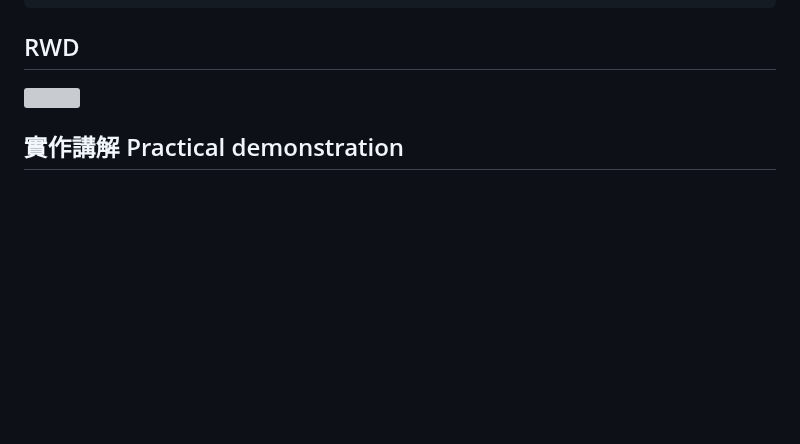
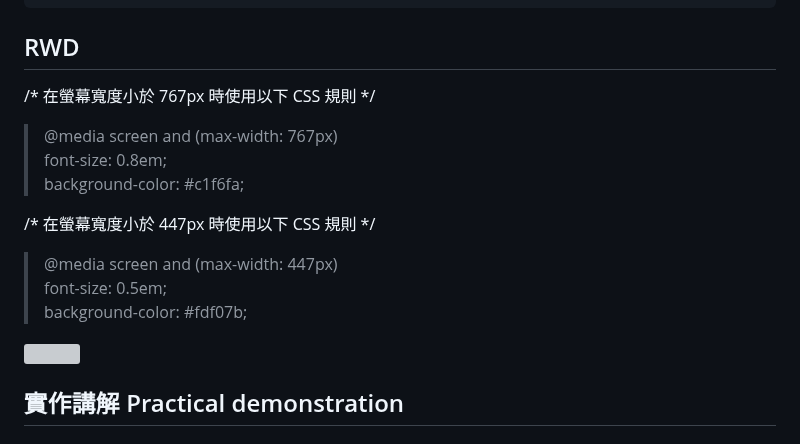
Before and after one commit to weitsung50110/MongoDB_Ajax_RESTfulAPI_membership_system, a Markdown page: README.md, the part around the change. Rendered like a GitHub page; blank space fills up the shorter version; grey boxes are pictures that could not be loaded.

Commit message:
Update README.md add rwd

```diff
--- a/README.md
+++ b/README.md
@@ -121,7 +121,17 @@ EX:
     },
 
 ## RWD
-![](https://github.com/weitsung50110/MongoDB_Ajax_RESTfulAPI/blob/main/github_images/rwd0.gif)
+/* 在螢幕寬度小於 767px 時使用以下 CSS 規則 */<br />
+>@media screen and (max-width: 767px) <br />
+      font-size: 0.8em;<br />
+      background-color: #c1f6fa;
+
+/* 在螢幕寬度小於 447px 時使用以下 CSS 規則 */<br />
+>@media screen and (max-width: 447px) <br />
+      font-size: 0.5em;<br />
+      background-color: #fdf07b;
+>
+![](https://github.com/weitsung50110/MongoDB_Ajax_RESTfulAPI/blob/main/rwd0.gif)
 
 ## 實作講解 Practical demonstration
 ### - 首頁 Homepage
```
